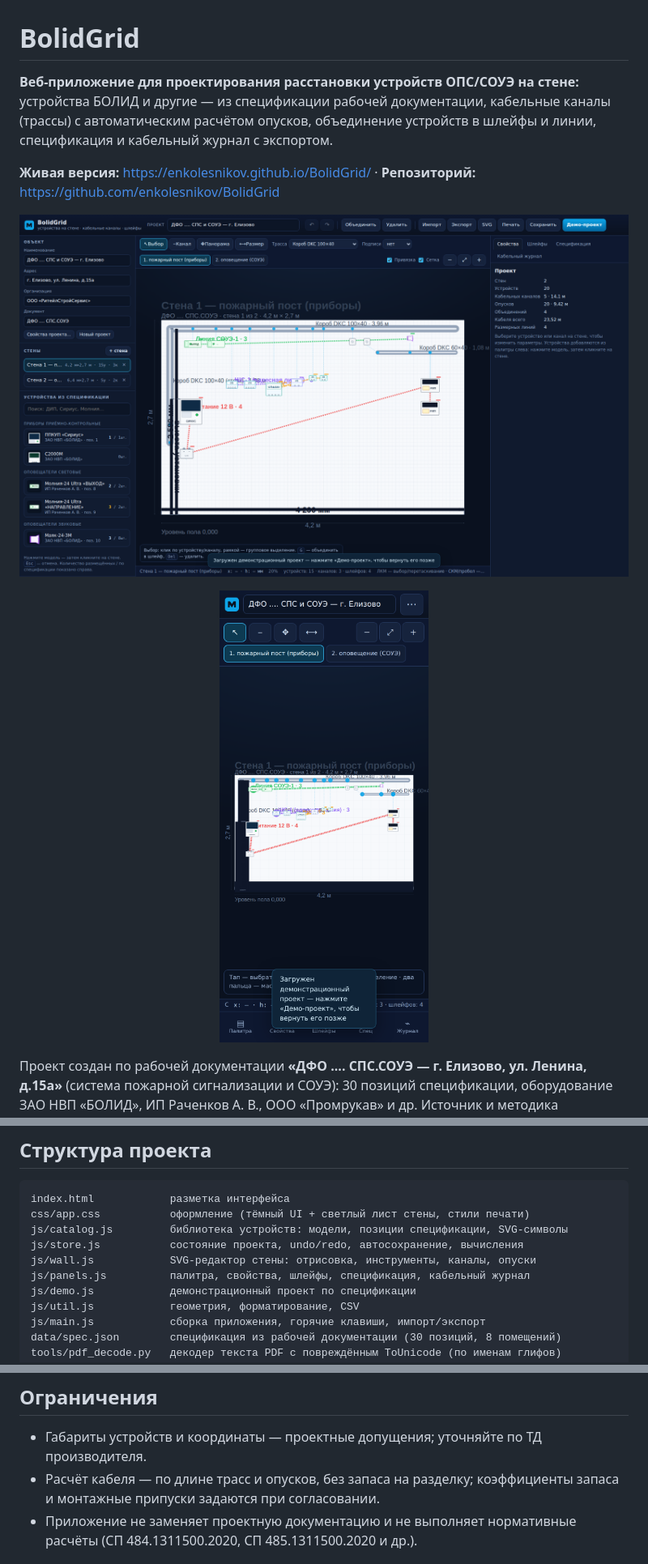
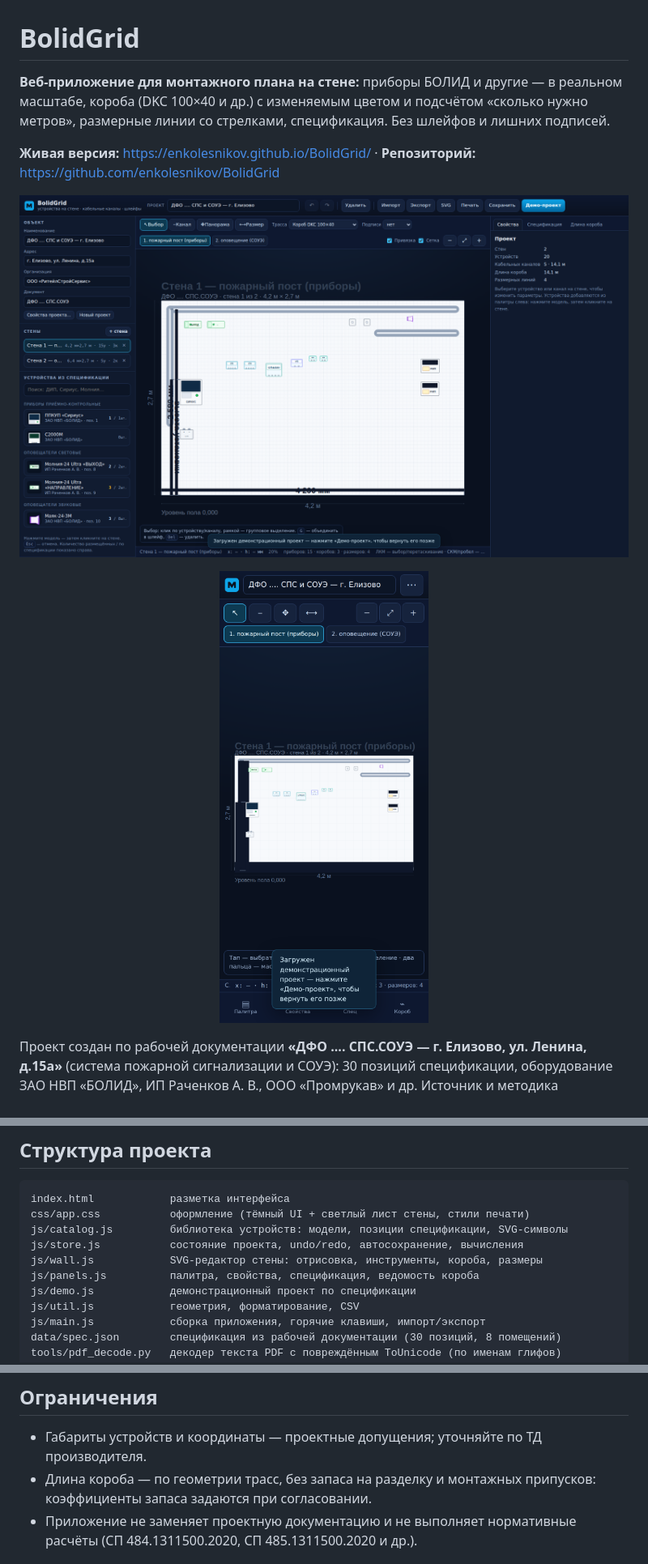
Before and after one commit to enkolesnikov/BolidGrid, a Markdown page: README.md, 3 parts joined by grey strips. Shown: that part at 81% size. Drawn GitHub-style; pictures changed too: docs/screenshot-mobile.png, docs/screenshot.png.

```diff
--- a/README.md
+++ b/README.md
@@ -1,9 +1,8 @@
 # BolidGrid
 
-**Веб-приложение для проектирования расстановки устройств ОПС/СОУЭ на стене:**
-устройства БОЛИД и другие — из спецификации рабочей документации, кабельные каналы
-(трассы) с автоматическим расчётом опусков, объединение устройств в шлейфы и линии,
-спецификация и кабельный журнал с экспортом.
+**Веб-приложение для монтажного плана на стене:** приборы БОЛИД и другие — в реальном
+масштабе, короба (DKC 100×40 и др.) с изменяемым цветом и подсчётом «сколько нужно метров»,
+размерные линии со стрелками, спецификация. Без шлейфов и лишних подписей.
 
 **Живая версия:** https://enkolesnikov.github.io/BolidGrid/ · **Репозиторий:** https://github.com/enkolesnikov/BolidGrid
 
@@ -145,8 +134,8 @@ index.html            разметка интерфейса
 css/app.css           оформление (тёмный UI + светлый лист стены, стили печати)
 js/catalog.js         библиотека устройств: модели, позиции спецификации, SVG-символы
 js/store.js           состояние проекта, undo/redo, автосохранение, вычисления
-js/wall.js            SVG-редактор стены: отрисовка, инструменты, каналы, опуски
-js/panels.js          палитра, свойства, шлейфы, спецификация, кабельный журнал
+js/wall.js            SVG-редактор стены: отрисовка, инструменты, короба, размеры
+js/panels.js          палитра, свойства, спецификация, ведомость короба
 js/demo.js            демонстрационный проект по спецификации
 js/util.js            геометрия, форматирование, CSV
 js/main.js            сборка приложения, горячие клавиши, импорт/экспорт
@@ -178,8 +167,8 @@ docs/QA-REPORT.md     отчёт независимого QA, найденные
 ## Ограничения
 
 - Габариты устройств и координаты — проектные допущения; уточняйте по ТД производителя.
-- Расчёт кабеля — по длине трасс и опусков, без запаса на разделку; коэффициенты запаса
-  и монтажные припуски задаются при согласовании.
+- Длина короба — по геометрии трасс, без запаса на разделку и монтажных припусков:
+  коэффициенты запаса задаются при согласовании.
 - Приложение не заменяет проектную документацию и не выполняет нормативные расчёты
   (СП 484.1311500.2020, СП 485.1311500.2020 и др.).
 
```
Also changed, not shown: other parts of README.md (+14 -24 lines), docs/USAGE.md (+20 -37 lines), docs/screenshot-mobile-palette.png, 11 other files.
